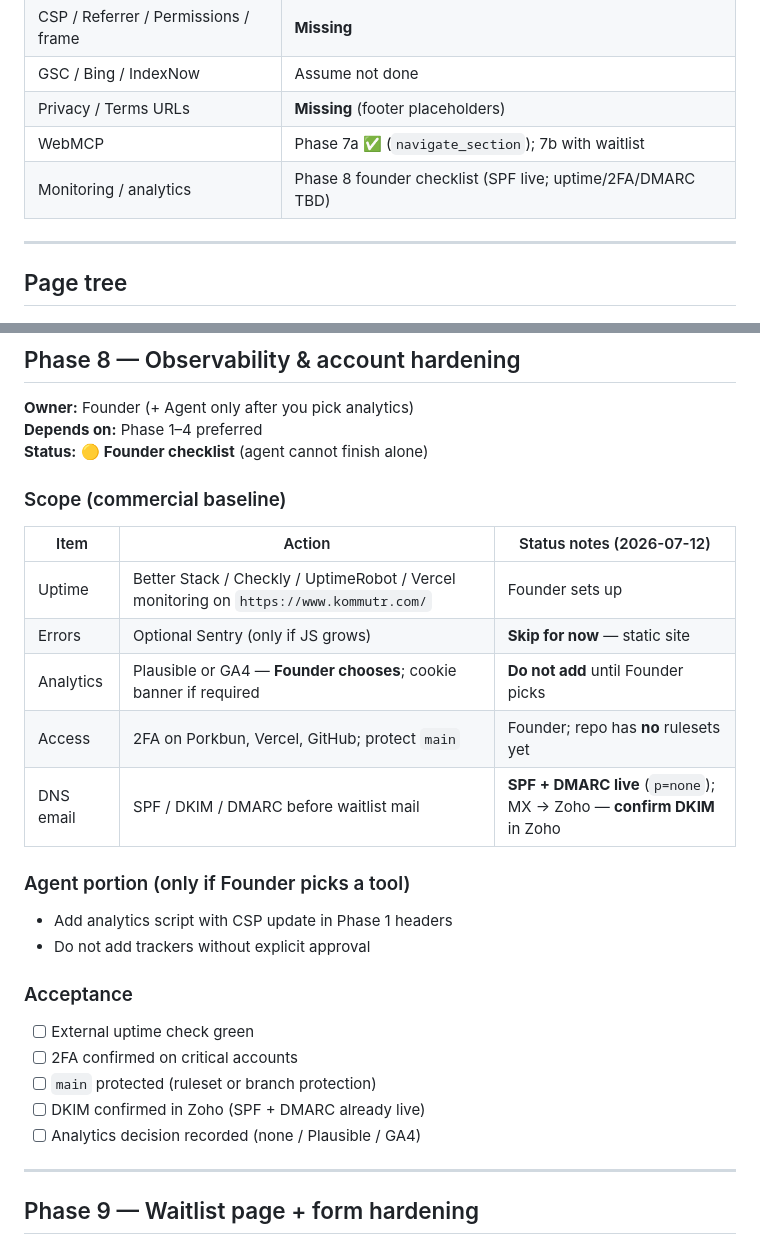
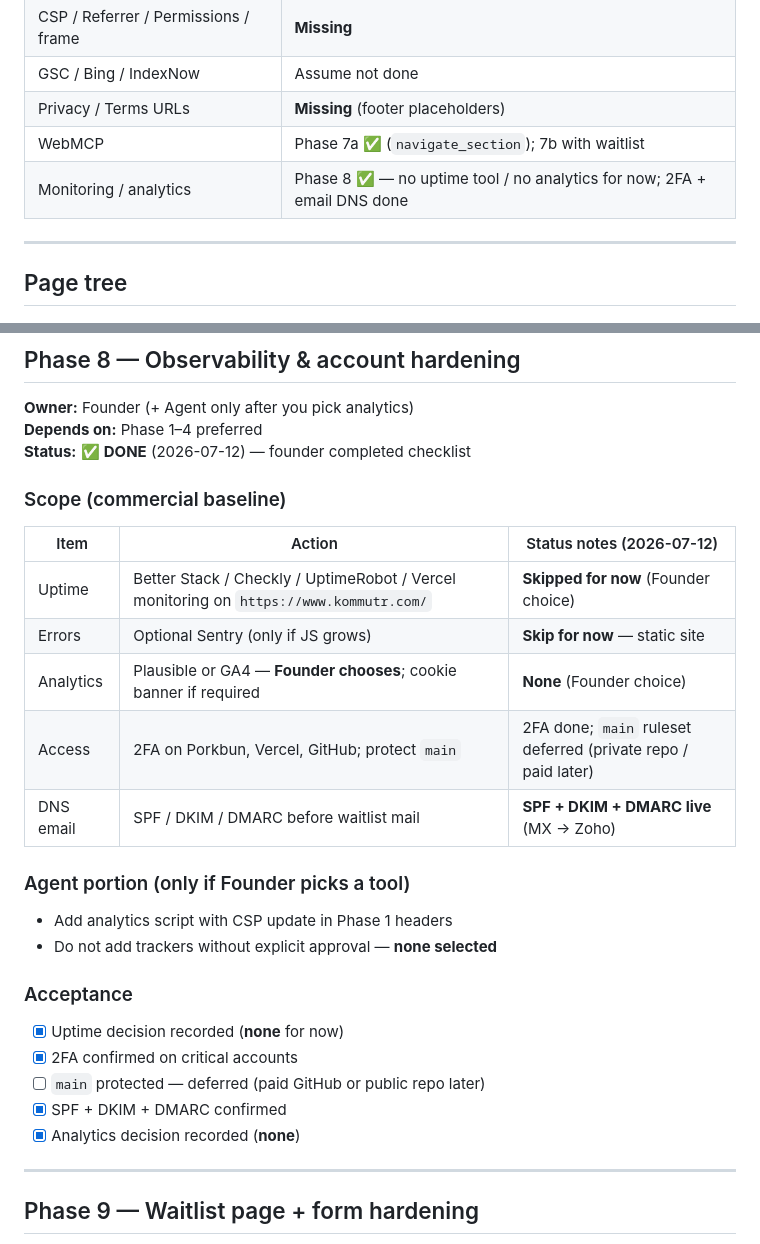
Before and after one commit to kadlolli-kommutr/kommutr-website, a Markdown page: website.md, 2 parts joined by grey strips. GitHub-like rendering.

```diff
--- a/website.md
+++ b/website.md
@@ -38,7 +38,7 @@ Execute phases in order unless noted. After each **Agent** phase: commit → pus
 | GSC / Bing / IndexNow | Assume not done |
 | Privacy / Terms URLs | **Missing** (footer placeholders) |
 | WebMCP | Phase 7a ✅ (`navigate_section`); 7b with waitlist |
-| Monitoring / analytics | Phase 8 founder checklist (SPF live; uptime/2FA/DMARC TBD) |
+| Monitoring / analytics | Phase 8 ✅ — no uptime tool / no analytics for now; 2FA + email DNS done |
 
 ---
 
@@ -263,27 +263,27 @@ Note: Google’s old sitemap **ping URL is deprecated** — use GSC only.
 
 **Owner:** Founder (+ Agent only after you pick analytics)
 **Depends on:** Phase 1–4 preferred
-**Status:** 🟡 **Founder checklist** (agent cannot finish alone)
+**Status:** ✅ **DONE** (2026-07-12) — founder completed checklist
 
 ### Scope (commercial baseline)
 | Item | Action | Status notes (2026-07-12) |
 |------|--------|---------------------------|
-| Uptime | Better Stack / Checkly / UptimeRobot / Vercel monitoring on `https://www.kommutr.com/` | Founder sets up |
+| Uptime | Better Stack / Checkly / UptimeRobot / Vercel monitoring on `https://www.kommutr.com/` | **Skipped for now** (Founder choice) |
 | Errors | Optional Sentry (only if JS grows) | **Skip for now** — static site |
-| Analytics | Plausible or GA4 — **Founder chooses**; cookie banner if required | **Do not add** until Founder picks |
-| Access | 2FA on Porkbun, Vercel, GitHub; protect `main` | Founder; repo has **no** rulesets yet |
-| DNS email | SPF / DKIM / DMARC before waitlist mail | **SPF + DMARC live** (`p=none`); MX → Zoho — **confirm DKIM** in Zoho |
+| Analytics | Plausible or GA4 — **Founder chooses**; cookie banner if required | **None** (Founder choice) |
+| Access | 2FA on Porkbun, Vercel, GitHub; protect `main` | 2FA done; `main` ruleset deferred (private repo / paid later) |
+| DNS email | SPF / DKIM / DMARC before waitlist mail | **SPF + DKIM + DMARC live** (MX → Zoho) |
 
 ### Agent portion (only if Founder picks a tool)
 - Add analytics script with CSP update in Phase 1 headers
-- Do not add trackers without explicit approval
+- Do not add trackers without explicit approval — **none selected**
 
 ### Acceptance
-- [ ] External uptime check green
-- [ ] 2FA confirmed on critical accounts
-- [ ] `main` protected (ruleset or branch protection)
-- [ ] DKIM confirmed in Zoho (SPF + DMARC already live)
-- [ ] Analytics decision recorded (none / Plausible / GA4)
+- [x] Uptime decision recorded (**none** for now)
+- [x] 2FA confirmed on critical accounts
+- [ ] `main` protected — deferred (paid GitHub or public repo later)
+- [x] SPF + DKIM + DMARC confirmed
+- [x] Analytics decision recorded (**none**)
 
 ---
 
```
Also changed, not shown: implemented_website.md (+9 -2 lines).
